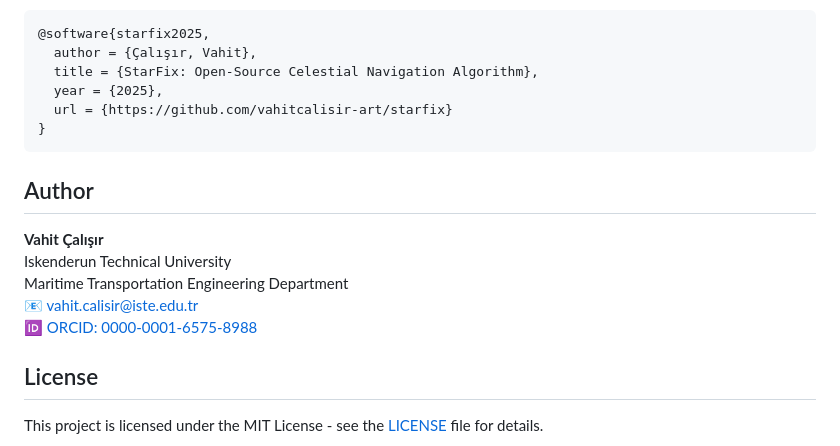
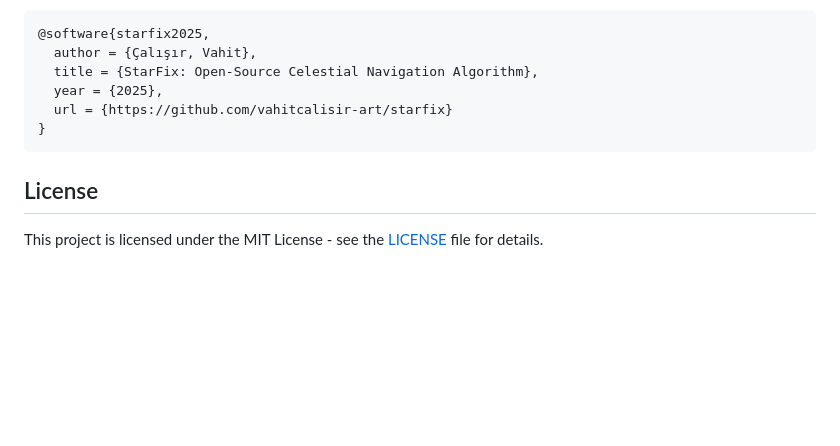
Before and after one commit to vahitcalisir-art/starfix, a Markdown page: README.md, the part around the change. Drawn GitHub-style; blank space fills up the shorter version.

Commit message:
Remove author section from README

````diff
--- a/README.md
+++ b/README.md
@@ -99,14 +99,6 @@ If you use this software in your research, please cite:
 }
 ```
 
-## Author
-
-**Vahit Çalışır**
-Iskenderun Technical University
-Maritime Transportation Engineering Department
-📧 vahit.calisir@iste.edu.tr
-🆔 [ORCID: 0000-0001-6575-8988](https://orcid.org/0000-0001-6575-8988)
-
 ## License
 
 This project is licensed under the MIT License - see the [LICENSE](LICENSE) file for details.
````
